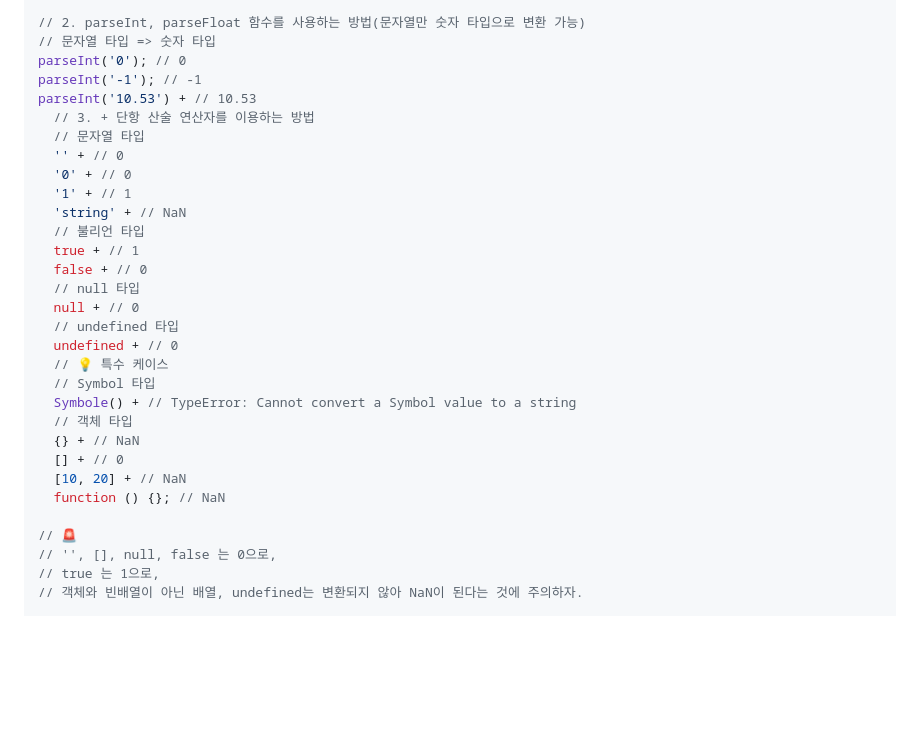
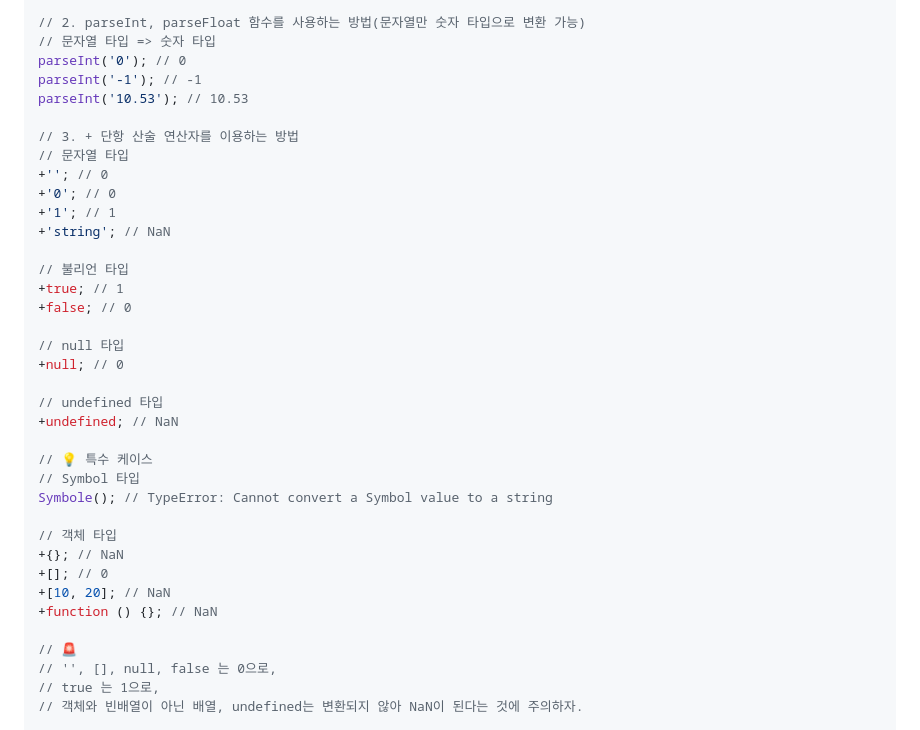
Before and after one commit to wlals4264/Deep-Dive-Study, a Markdown page: 09_타입 변환과 단축 평가.md, the part around the change. Drawn GitHub-style; blank space fills up the shorter version.

Commit message:
9.3.2 숫자 타입으로 변환 오류 수정(undefined는 숫자값으로 타입변환하면 NaN이야)

```diff
--- a/09_타입 변환과 단축 평가.md
+++ b/09_타입 변환과 단축 평가.md
@@ -193,28 +193,34 @@ Number(false); // 0
 // 문자열 타입 => 숫자 타입
 parseInt('0'); // 0
 parseInt('-1'); // -1
-parseInt('10.53') + // 10.53
-  // 3. + 단항 산술 연산자를 이용하는 방법
-  // 문자열 타입
-  '' + // 0
-  '0' + // 0
-  '1' + // 1
-  'string' + // NaN
-  // 불리언 타입
-  true + // 1
-  false + // 0
-  // null 타입
-  null + // 0
-  // undefined 타입
-  undefined + // 0
-  // 💡 특수 케이스
-  // Symbol 타입
-  Symbole() + // TypeError: Cannot convert a Symbol value to a string
-  // 객체 타입
-  {} + // NaN
-  [] + // 0
-  [10, 20] + // NaN
-  function () {}; // NaN
+parseInt('10.53'); // 10.53
+
+// 3. + 단항 산술 연산자를 이용하는 방법
+// 문자열 타입
++''; // 0
++'0'; // 0
++'1'; // 1
++'string'; // NaN
+
+// 불리언 타입
++true; // 1
++false; // 0
+
+// null 타입
++null; // 0
+
+// undefined 타입
++undefined; // NaN
+
+// 💡 특수 케이스
+// Symbol 타입
+Symbole(); // TypeError: Cannot convert a Symbol value to a string
+
+// 객체 타입
++{}; // NaN
++[]; // 0
++[10, 20]; // NaN
++function () {}; // NaN
 
 // 🚨
 // '', [], null, false 는 0으로,
```
